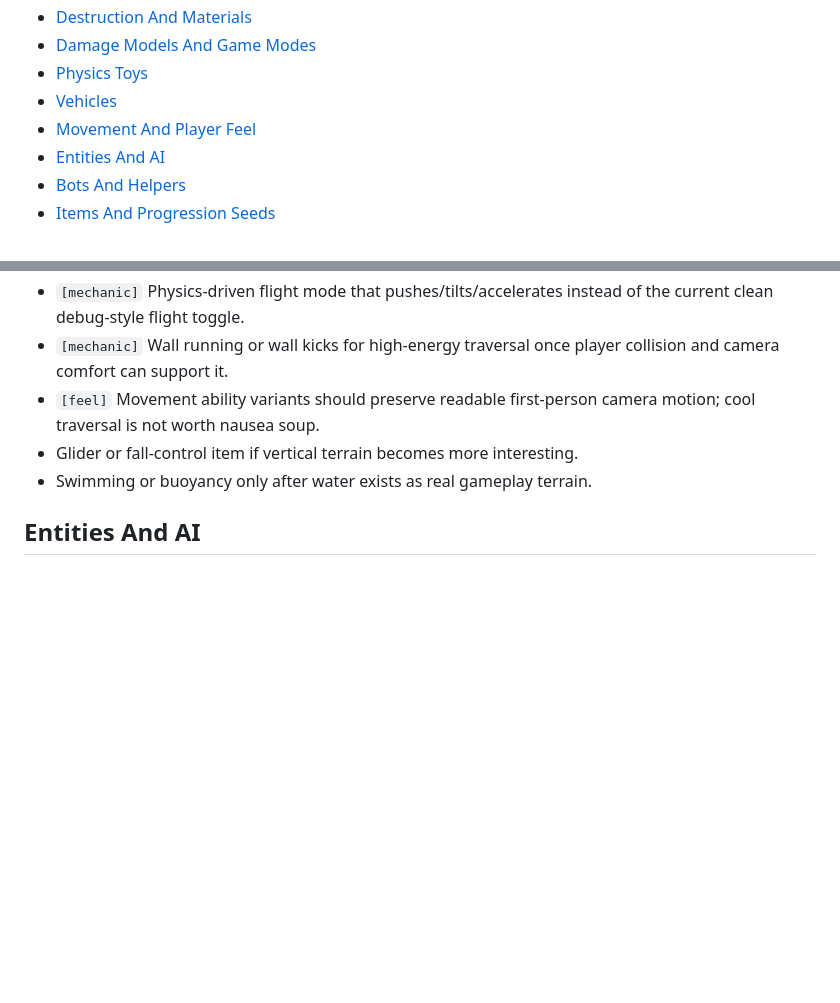
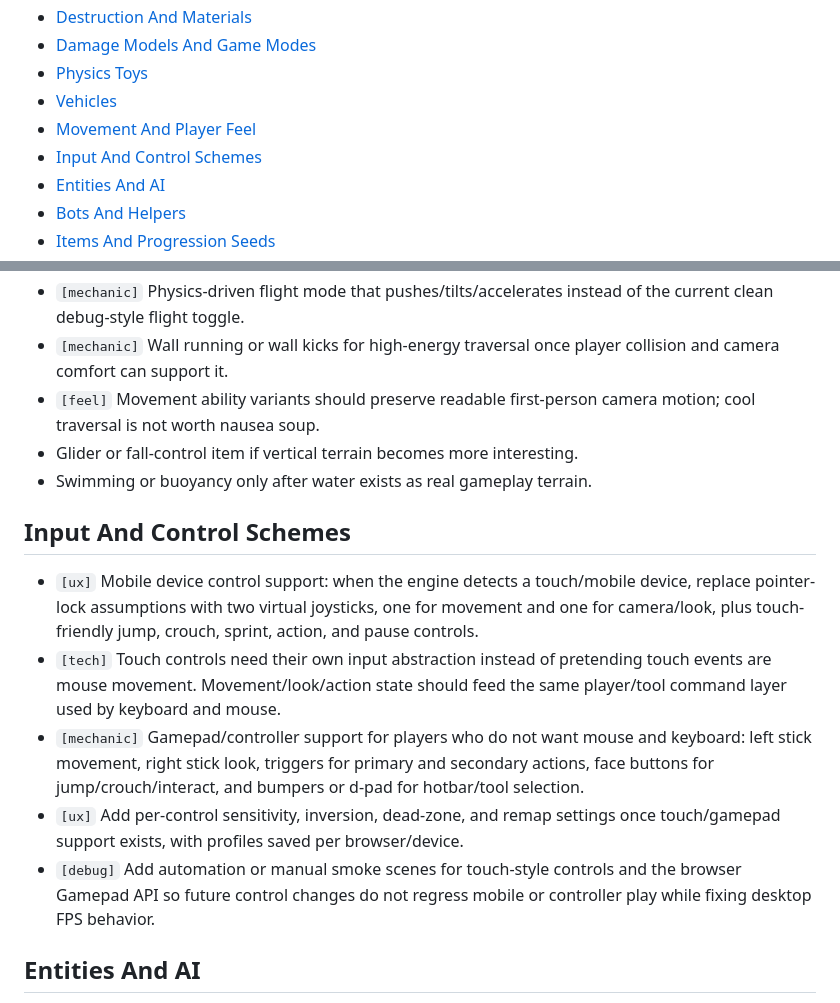
Before and after one commit to apolito53/voxel-engine, a Markdown page: FEATURE_SPITBALLS.md, 2 parts joined by grey strips. Drawn GitHub-style; blank space fills up the shorter version.

Commit message:
Add mobile and controller control spitballs
Add a dedicated input/control-scheme bucket to FEATURE_SPITBALLS.md for mobile
and controller support. The notes cover touch/mobile detection, dual virtual
joysticks for movement and look, touch-friendly action controls, gamepad mapping,
per-device sensitivity/dead-zone/remap settings, and future smoke coverage for
touch-style controls plus the browser Gamepad API.

The section calls out an implementation guardrail: touch input should feed a
real input abstraction and shared player/tool command layer instead of pretending
finger movement is mouse movement.

Validation:
- npm.cmd run docs:check
- git diff --check -- FEATURE_SPITBALLS.md

```diff
--- a/FEATURE_SPITBALLS.md
+++ b/FEATURE_SPITBALLS.md
@@ -15,6 +15,7 @@ gameplay sparks, and technical experiments that are not commitments yet.
 - [Physics Toys](#physics-toys)
 - [Vehicles](#vehicles)
 - [Movement And Player Feel](#movement-and-player-feel)
+- [Input And Control Schemes](#input-and-control-schemes)
 - [Entities And AI](#entities-and-ai)
 - [Bots And Helpers](#bots-and-helpers)
 - [Items And Progression Seeds](#items-and-progression-seeds)
@@ -165,6 +166,25 @@ Preferred format:
 - Glider or fall-control item if vertical terrain becomes more interesting.
 - Swimming or buoyancy only after water exists as real gameplay terrain.
 
+## Input And Control Schemes
+
+- `[ux]` Mobile device control support: when the engine detects a touch/mobile
+  device, replace pointer-lock assumptions with two virtual joysticks, one for
+  movement and one for camera/look, plus touch-friendly jump, crouch, sprint,
+  action, and pause controls.
+- `[tech]` Touch controls need their own input abstraction instead of pretending
+  touch events are mouse movement. Movement/look/action state should feed the
+  same player/tool command layer used by keyboard and mouse.
+- `[mechanic]` Gamepad/controller support for players who do not want mouse and
+  keyboard: left stick movement, right stick look, triggers for primary and
+  secondary actions, face buttons for jump/crouch/interact, and bumpers or d-pad
+  for hotbar/tool selection.
+- `[ux]` Add per-control sensitivity, inversion, dead-zone, and remap settings
+  once touch/gamepad support exists, with profiles saved per browser/device.
+- `[debug]` Add automation or manual smoke scenes for touch-style controls and
+  the browser Gamepad API so future control changes do not regress mobile or
+  controller play while fixing desktop FPS behavior.
+
 ## Entities And AI
 
 - `[mechanic]` Computer-controlled enemies as the first real entity-AI target:
```
